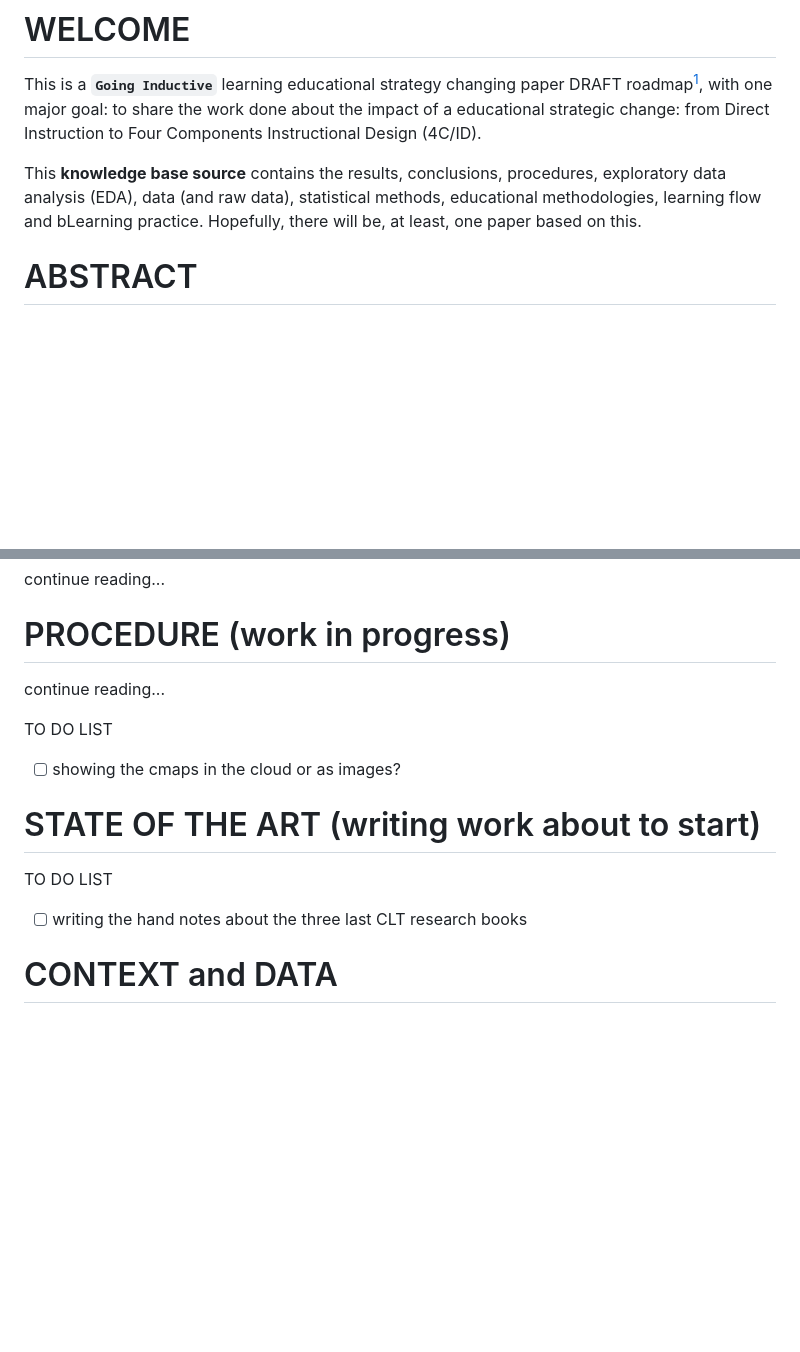
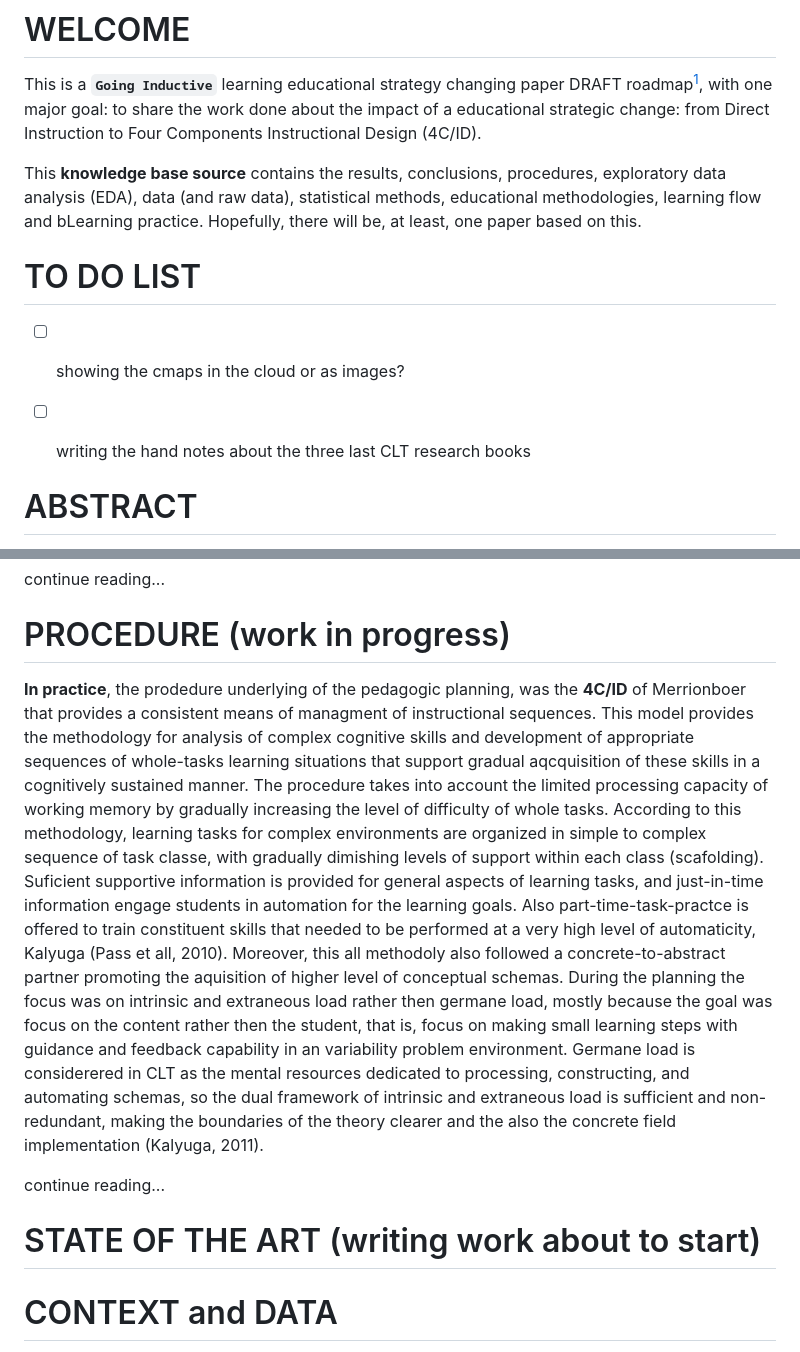
Before and after one commit to fqantonio/GoingInductive, a Markdown page: README.md, 2 parts joined by grey strips. Drawn GitHub-style; blank space fills up the shorter version.

```diff
--- a/README.md
+++ b/README.md
@@ -12,6 +12,11 @@ This is a **`Going Inductive`** learning educational strategy changing paper DRA
 [^readme-1]: This work, as well as the data, is also presented at the blog "<https://4cidchange.edublogs.org/>" and in the github repository <https://github.com/fqantonio/GoingInductive>.
 
 This **knowledge base source** contains the results, conclusions, procedures, exploratory data analysis (EDA), data (and raw data), statistical methods, educational methodologies, learning flow and bLearning practice. Hopefully, there will be, at least, one paper based on this.
+
+# TO DO LIST
+- [ ] showing the cmaps in the cloud or as images?
+- [ ] writing the hand notes about the three last CLT research books
+
 
 # ABSTRACT
 
@@ -41,16 +46,13 @@ Sweller (Plass et al., 2010, '.35) resume all of this: "CLT is concerned with ho
 continue reading...
 
 # PROCEDURE (work in progress)
+**In practice**, the prodedure underlying of the pedagogic planning, was the **4C/ID** of Merrionboer that provides a consistent means of managment of instructional sequences. This model provides the methodology for analysis of complex cognitive skills and development of appropriate sequences of whole-tasks learning situations that support gradual aqcquisition of these skills in a cognitively sustained manner. The procedure takes into account the limited processing capacity of working memory by gradually increasing the level of difficulty of whole tasks.
+According to this methodology, learning tasks for complex environments are organized in simple to complex sequence of task classe, with gradually dimishing levels of support within each class (scafolding). Suficient supportive information is provided for general aspects of learning tasks, and just-in-time information engage students in automation for the learning goals.
+Also part-time-task-practce is offered to train constituent skills that needed to be performed at a very high level of automaticity, Kalyuga (Pass et all, 2010). Moreover, this all methodoly also followed a concrete-to-abstract partner promoting the aquisition of higher level of conceptual schemas. During the planning the focus was on intrinsic and extraneous load rather then germane load, mostly because the goal was focus on the content rather then the student, that is, focus on making small learning steps with guidance and feedback capability in an variability problem environment. Germane load is considerered in CLT as the mental resources dedicated to processing, constructing, and automating schemas, so the dual framework of intrinsic and extraneous load is sufficient and non-redundant, making the boundaries of the theory clearer and the also the concrete field implementation (Kalyuga, 2011).
 
 continue reading...
 
-TO DO LIST
-- [ ] showing the cmaps in the cloud or as images?
-
 # STATE OF THE ART (writing work about to start)
-
-TO DO LIST
-- [ ] writing the hand notes about the three last CLT research books
 
 # CONTEXT and DATA
 
```
